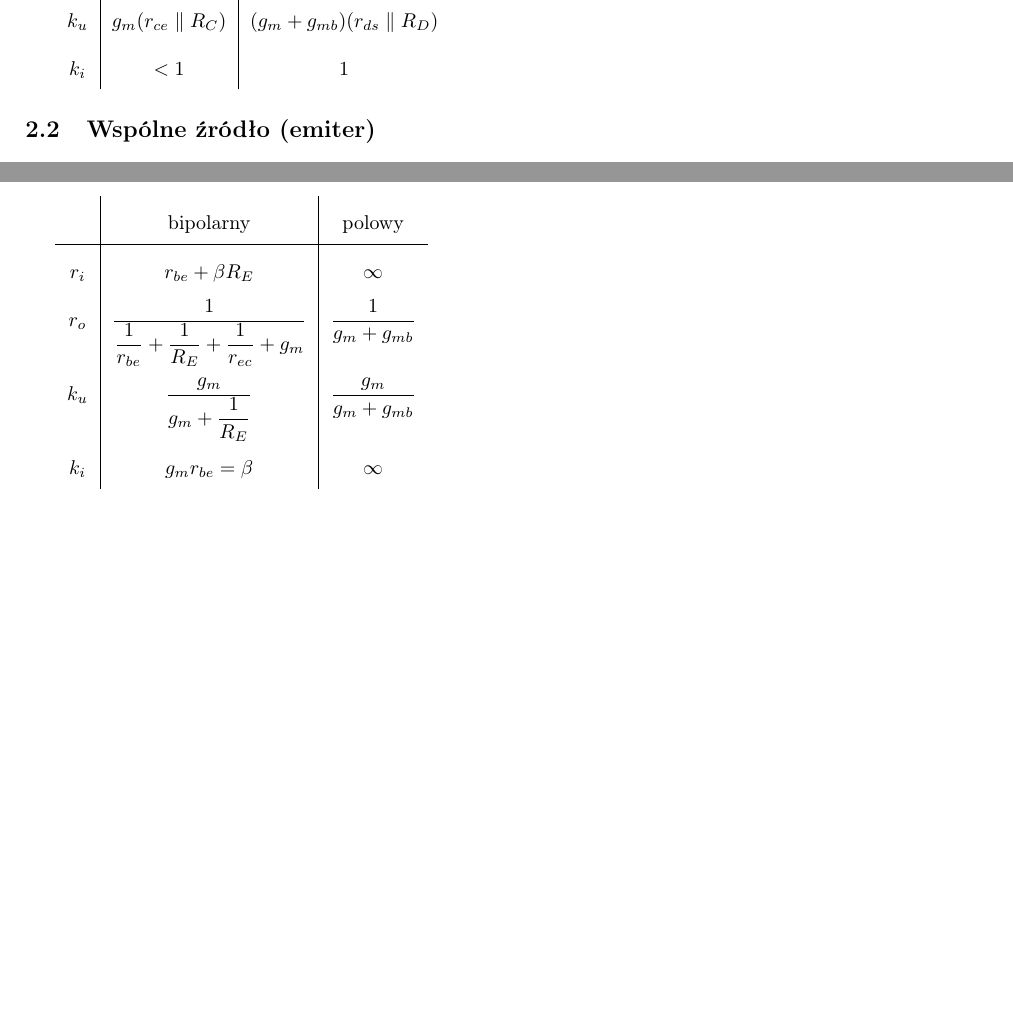
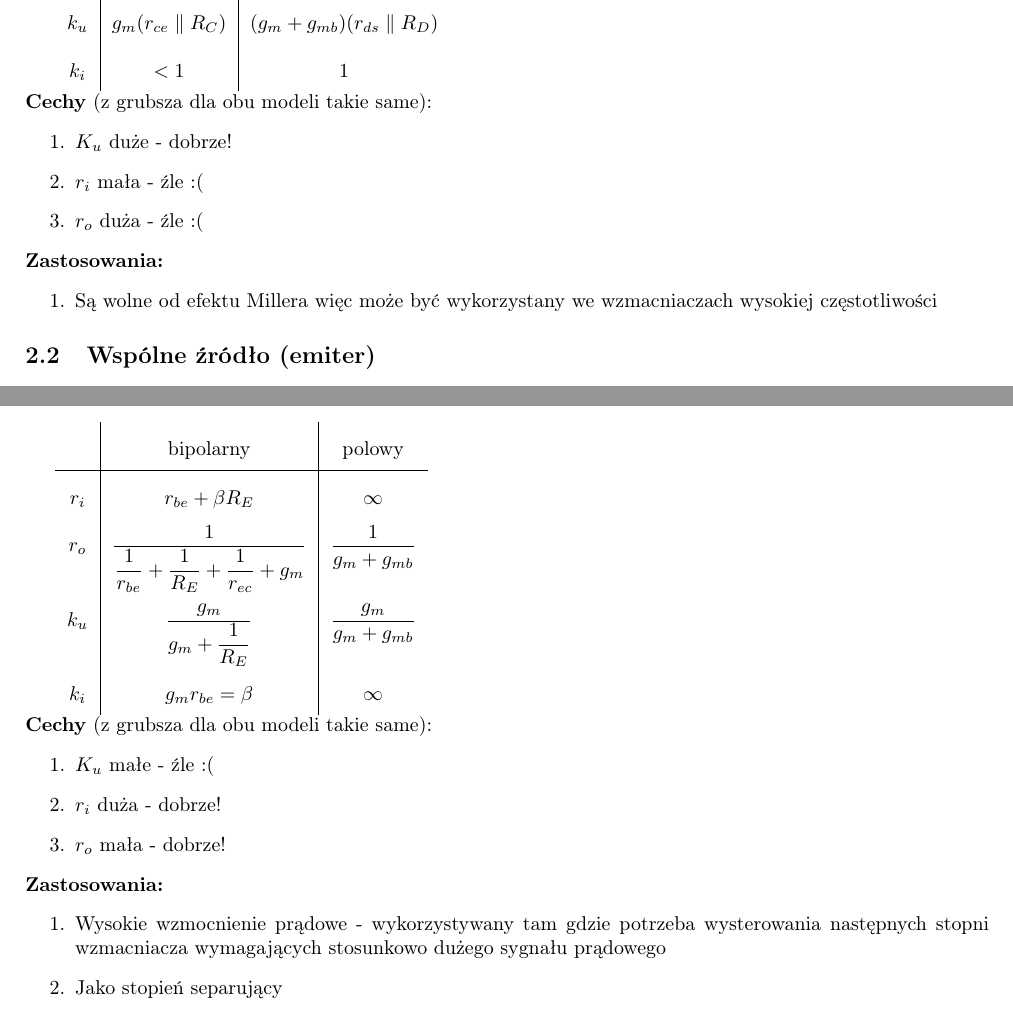
Before and after one commit to Frexus/druty2-opracowanie, a LaTeX document (main.tex): two parts of pages 6 and 9 of 19, joined at a grey line, cut so that both start at the same text, the shorter picture padded with empty space. Compiled offline with pdfLaTeX.

Commit message:
Cechy i zastosowania

```diff
--- a/main.tex
+++ b/main.tex
@@ -269,6 +269,17 @@ $k_u$ & $g_m (r_{ce}\parallel R_C)$ & $(g_m + g_{mb})(r_{ds}\parallel R_D)$  \\
 $k_i$ & $<1$ & $1$  \\
 
 \end{tabular}
+\\
+\textbf{Cechy} (z grubsza dla obu modeli takie same):
+\begin{enumerate}
+	\item \textbf{$K_u$} duże - dobrze!
+	\item \textbf{$r_i$} mała - źle :(
+	\item \textbf{$r_o$} duża - źle :(
+\end{enumerate}
+\textbf{Zastosowania:}
+\begin{enumerate}
+	\item Są wolne od efektu Millera więc może być wykorzystany we wzmacniaczach wysokiej częstotliwości
+\end{enumerate}
 
 \subsection{Wspólne źródło (emiter)}
 
@@ -435,6 +457,18 @@ $k_u$ & $\dfrac{g_m}{g_m+\dfrac{1}{R_E}}$ & $\dfrac{g_m}{g_m+g_{mb}}$ \\
 $k_i$ & $g_m r_{be} = \beta$ & $\infty$ \\
 
 \end{tabular}
+\\
+\textbf{Cechy} (z grubsza dla obu modeli takie same):
+\begin{enumerate}
+	\item \textbf{$K_u$} małe - źle :(
+	\item \textbf{$r_i$} duża - dobrze!
+	\item \textbf{$r_o$} mała - dobrze!
+\end{enumerate}
+\textbf{Zastosowania:}
+\begin{enumerate}
+	\item Wysokie wzmocnienie prądowe - wykorzystywany tam gdzie potrzeba wysterowania następnych stopni wzmacniacza wymagających stosunkowo dużego sygnału prądowego
+	\item Jako stopień separujący
+\end{enumerate}
 
 
 \subsection{Zdegenerowane źródło(emiter)}
```
Also changed, not shown: main.tex (13 more changed lines).
